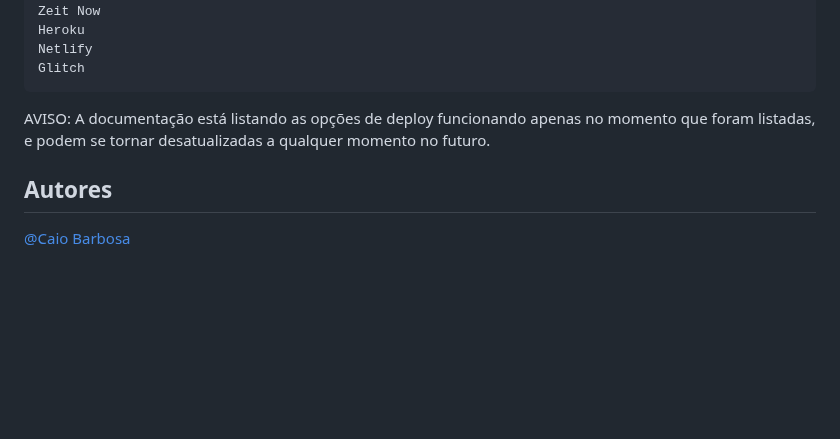
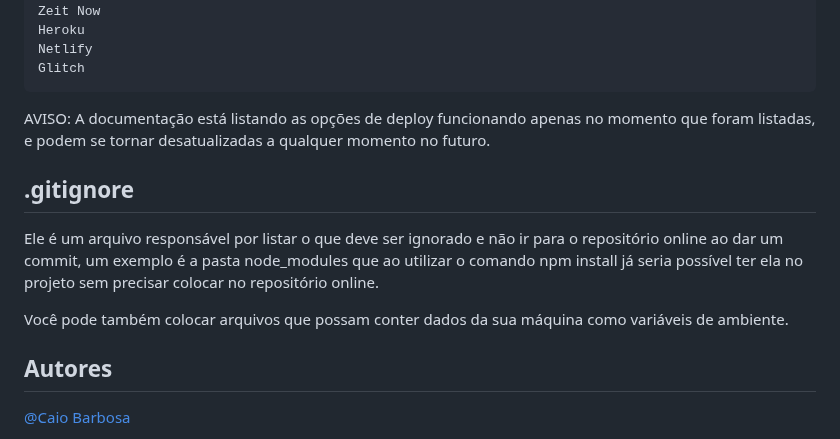
Before and after one commit to caiobarbosa881/api-mvc-nodejs, a Markdown page: README.md, the part around the change. Rendered like a GitHub page; blank space fills up the shorter version.

Commit message:
docs: adicionando subtítulo .gitignore

```diff
--- a/README.md
+++ b/README.md
@@ -194,5 +194,11 @@ Você pode fazer o deploy( colocar a aplicação no ar ) dessa API, atualmente t
 
 AVISO: A documentação está listando as opções de deploy funcionando apenas no momento que foram listadas, e podem se tornar desatualizadas a qualquer momento no futuro.
 
+## .gitignore
+
+Ele é um arquivo responsável por listar o que deve ser ignorado e não ir para o repositório online ao dar um commit, um exemplo é a pasta node_modules que ao utilizar o comando npm install já seria possível ter ela no projeto sem precisar colocar no repositório online.
+
+Você pode também colocar arquivos que possam conter dados da sua máquina como variáveis de ambiente.
+
 ## Autores
 [@Caio Barbosa](https://www.github.com/caiobarbosa881)
```
